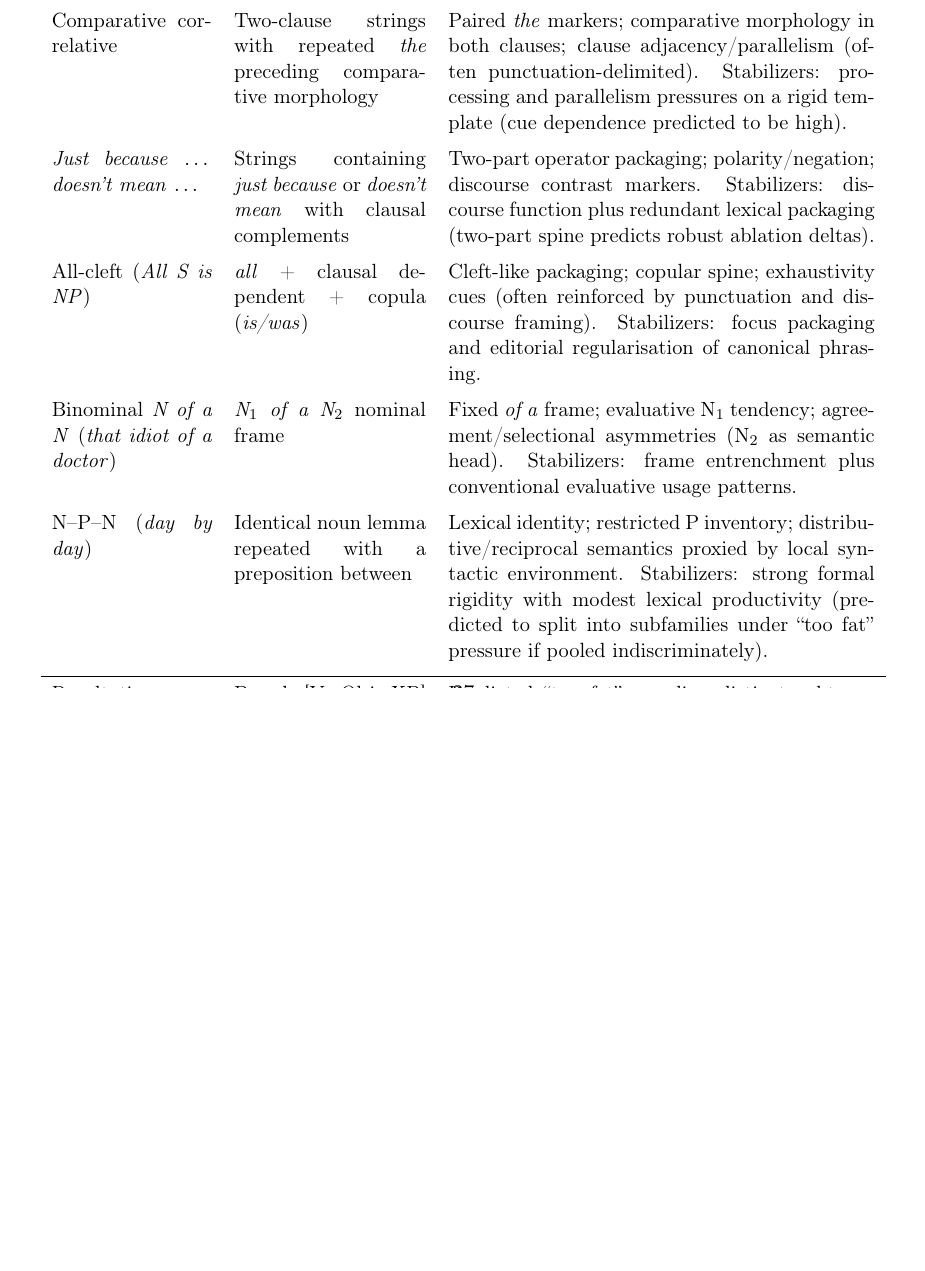
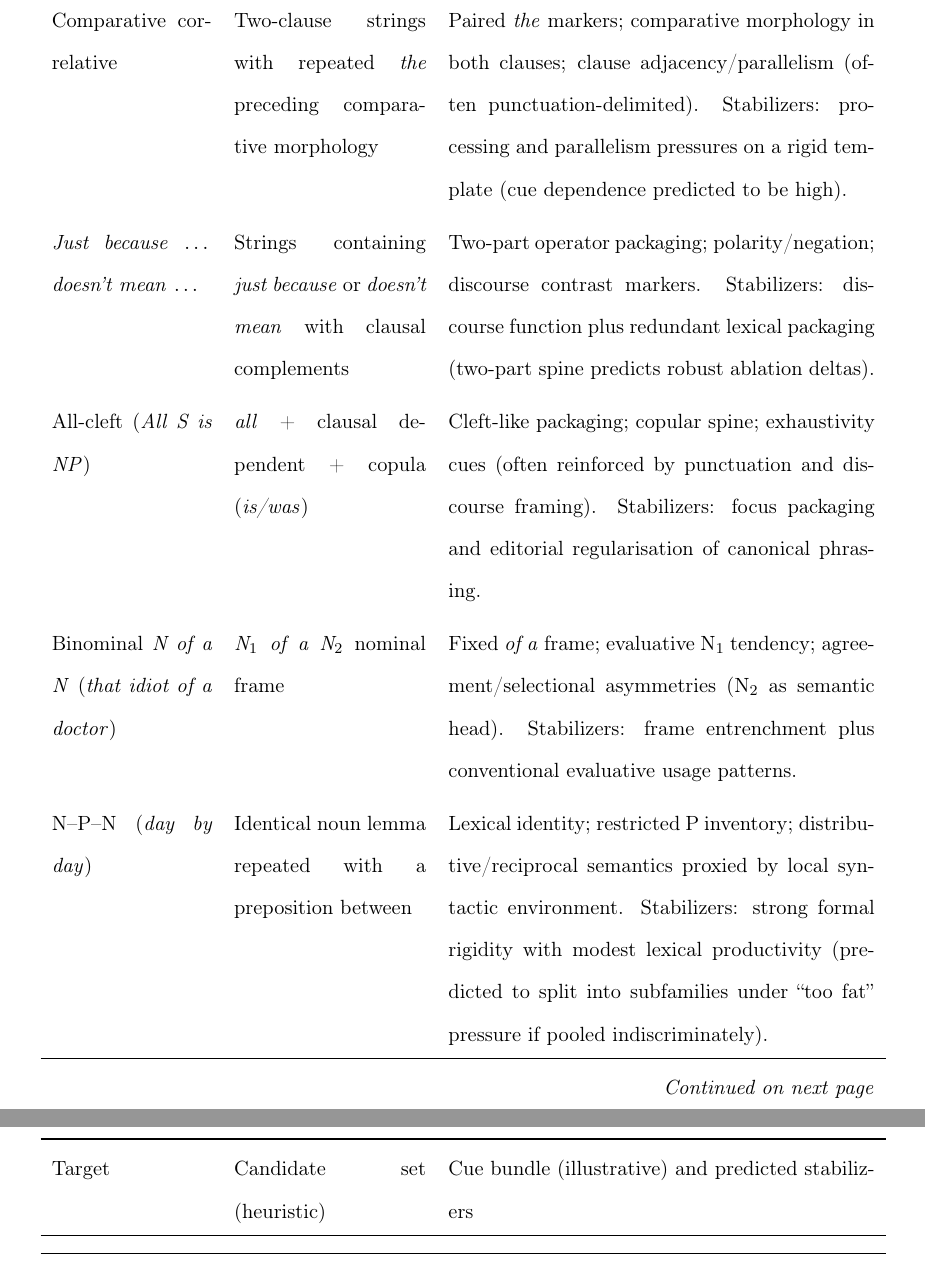
Before and after one commit to BrettRey/Language_as_a_Stack_of_HPC_Kinds, a LaTeX paper (main.tex): part of page 37 of 44 before the commit and two parts of pages 29 and 30 of 45 after it, the two joined at a grey line, cut so that both start at the same text, the shorter picture padded with empty space. Compiled offline with pdfLaTeX.

Commit message:
Split construction battery table across pages

```diff
--- a/main.tex
+++ b/main.tex
@@ -46,6 +46,7 @@
 \usepackage{tipa}
 \usepackage{setspace}
 \usepackage{booktabs}
+\usepackage{longtable}
 \usepackage[normalem]{ulem}
 \usepackage{csquotes}
 \usepackage{linguex}
@@ -404,10 +405,18 @@ Two additional targets are included explicitly to discipline the ontology. The f
   \caption{Constructional battery for the confirmatory extension of Case~C. Each target is specified by a candidate-generation heuristic (to define the evaluation universe), a minimally sufficient cue bundle (for ablation), and a predicted stabilizer profile. Eight are treated as positive candidates; two are designed \emph{brakes} cases (\enquote{too fat}; register-local).}
-  \label{tab:cx-battery}
-  \small
-  \begin{tabular}{p{3.0cm}p{3.6cm}p{8.0cm}}
+  \label{tab:cx-battery} \\
   \toprule
   Target & Candidate set (heuristic) & Cue bundle (illustrative) and predicted stabilizers \\
   \midrule
+  \endfirsthead
+  \toprule
+  Target & Candidate set (heuristic) & Cue bundle (illustrative) and predicted stabilizers \\
+  \midrule
+  \endhead
+  \midrule
+  \multicolumn{3}{r}{\emph{Continued on next page}} \\
+  \endfoot
+  \bottomrule
+  \endlastfoot
   \mention{or even} &
   Anchor-present strings containing \mention{or even} &
   Anchor string; syntactic parallelism of contrasted heads; scalar/contrast cues in left context. Redundancy and norming predict cross-corpus stability and ablation sensitivity. \\
@@ -448,9 +457,8 @@ Two additional targets are included explicitly to discipline the ontology. The f
   \mention{X much?} \emph{brakes} &
   Utterances ending in \mention{much} with fragment-like syntax &
   Sentence-final \mention{much}; predicate fragment; stance punctuation. Predicted register-local homeostasis: strong within informal dialogue/web-like text, weak or absent elsewhere (locality as a positive prediction, not a nuisance). \\
-    \bottomrule
-  \end{tabular}
-\end{table}
+\end{longtable}
+\normalsize
 
 \subsection{Candidate sets, decoys, and cue ablations}\label{sec:cx-candidates}
 
```
Also changed, not shown: main.pdf, main.tex (4 more changed lines). Lines whose indentation alone changed are shown as unchanged.
